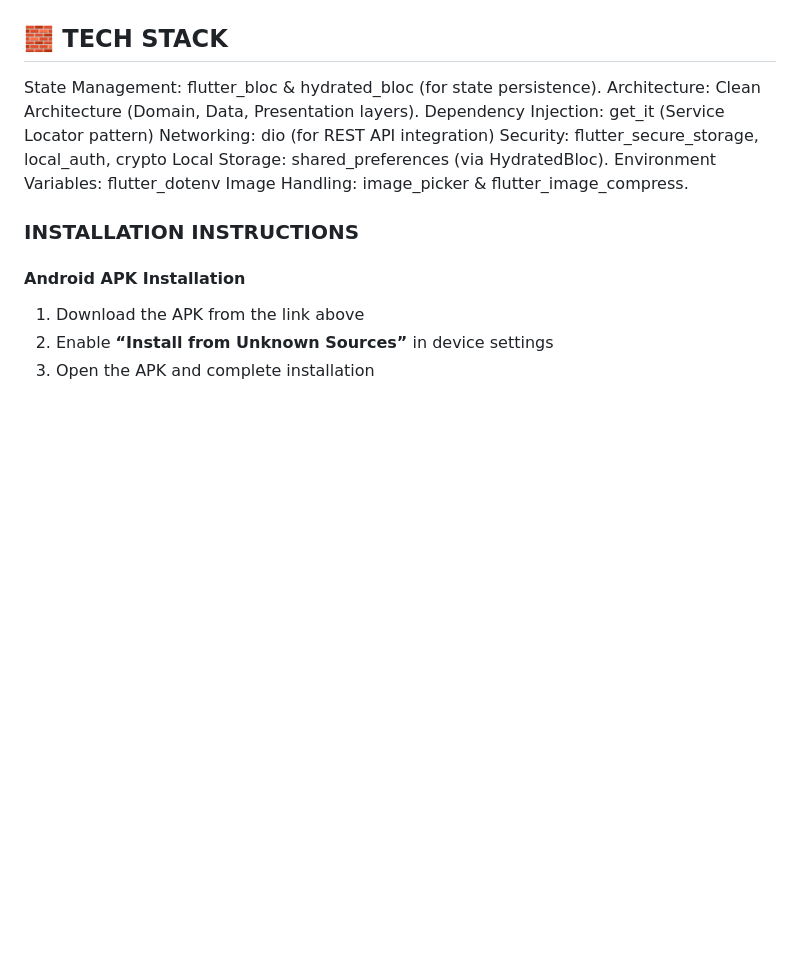
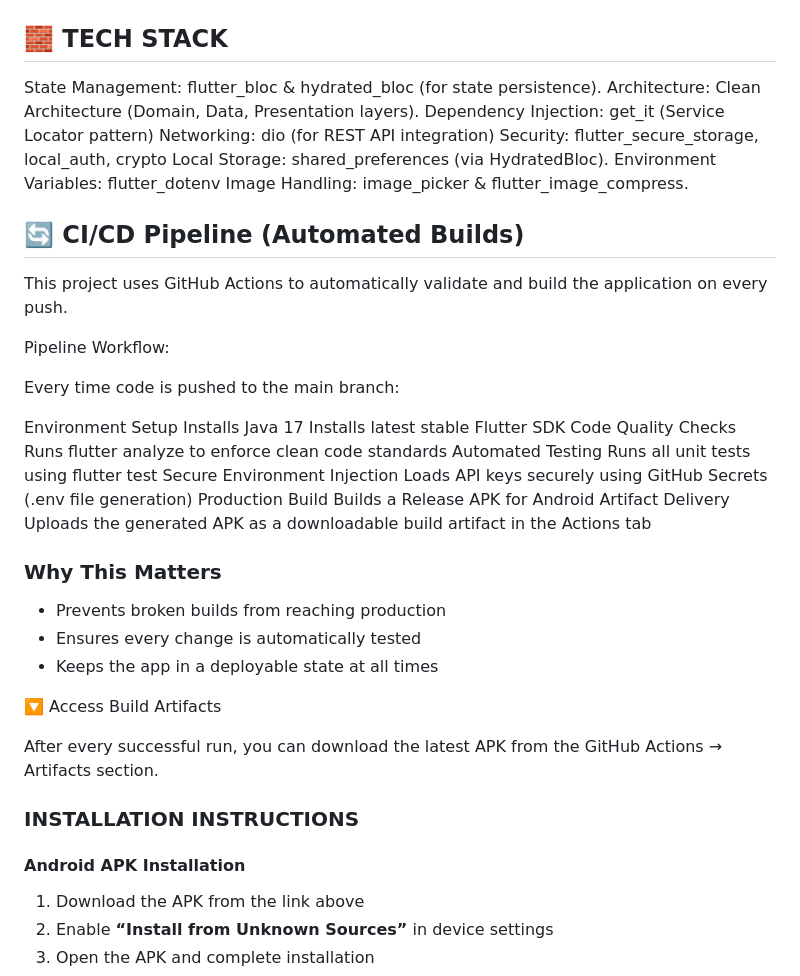
Before and after one commit to DevGR8T/TrustFlow, a Markdown page: README.md, the part around the change. GitHub-like rendering; blank space fills up the shorter version.

Commit message:
docs: update README with CI/CD pipeline

```diff
--- a/README.md
+++ b/README.md
@@ -62,6 +62,39 @@ Security: flutter_secure_storage, local_auth, crypto
 Local Storage: shared_preferences (via HydratedBloc).
 Environment Variables: flutter_dotenv
 Image Handling: image_picker & flutter_image_compress.
+
+
+## 🔄 CI/CD Pipeline (Automated Builds)
+
+This project uses GitHub Actions to automatically validate and build the application on every push.
+
+ Pipeline Workflow:
+
+Every time code is pushed to the main branch:
+
+Environment Setup
+Installs Java 17
+Installs latest stable Flutter SDK
+Code Quality Checks
+Runs flutter analyze to enforce clean code standards
+Automated Testing
+Runs all unit tests using flutter test
+Secure Environment Injection
+Loads API keys securely using GitHub Secrets (.env file generation)
+Production Build
+Builds a Release APK for Android
+Artifact Delivery
+Uploads the generated APK as a downloadable build artifact in the Actions tab
+
+### Why This Matters
+- Prevents broken builds from reaching production
+- Ensures every change is automatically tested
+- Keeps the app in a deployable state at all times
+
+
+🔽 Access Build Artifacts
+
+After every successful run, you can download the latest APK from the GitHub Actions → Artifacts section.
 
 
 
```
